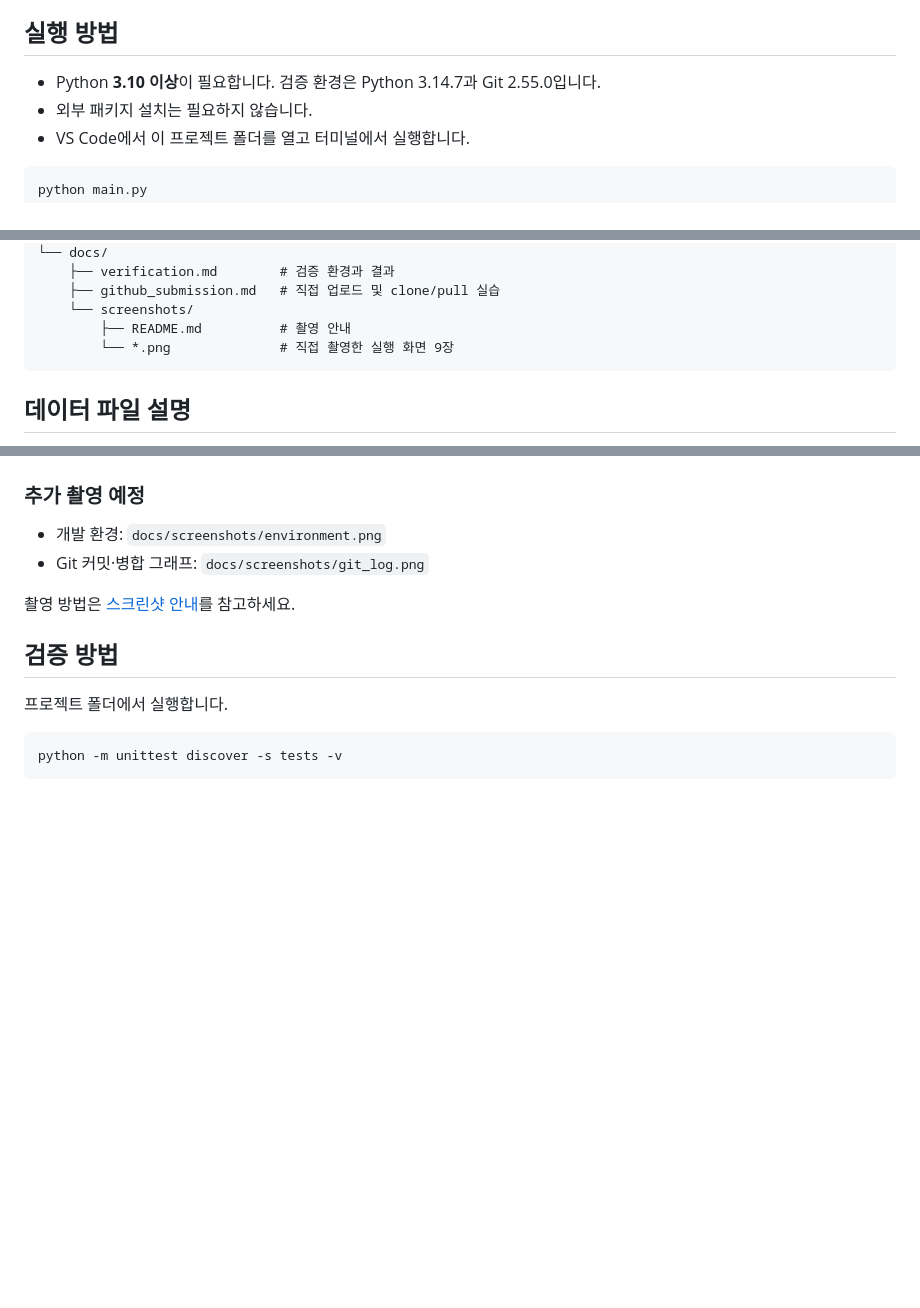
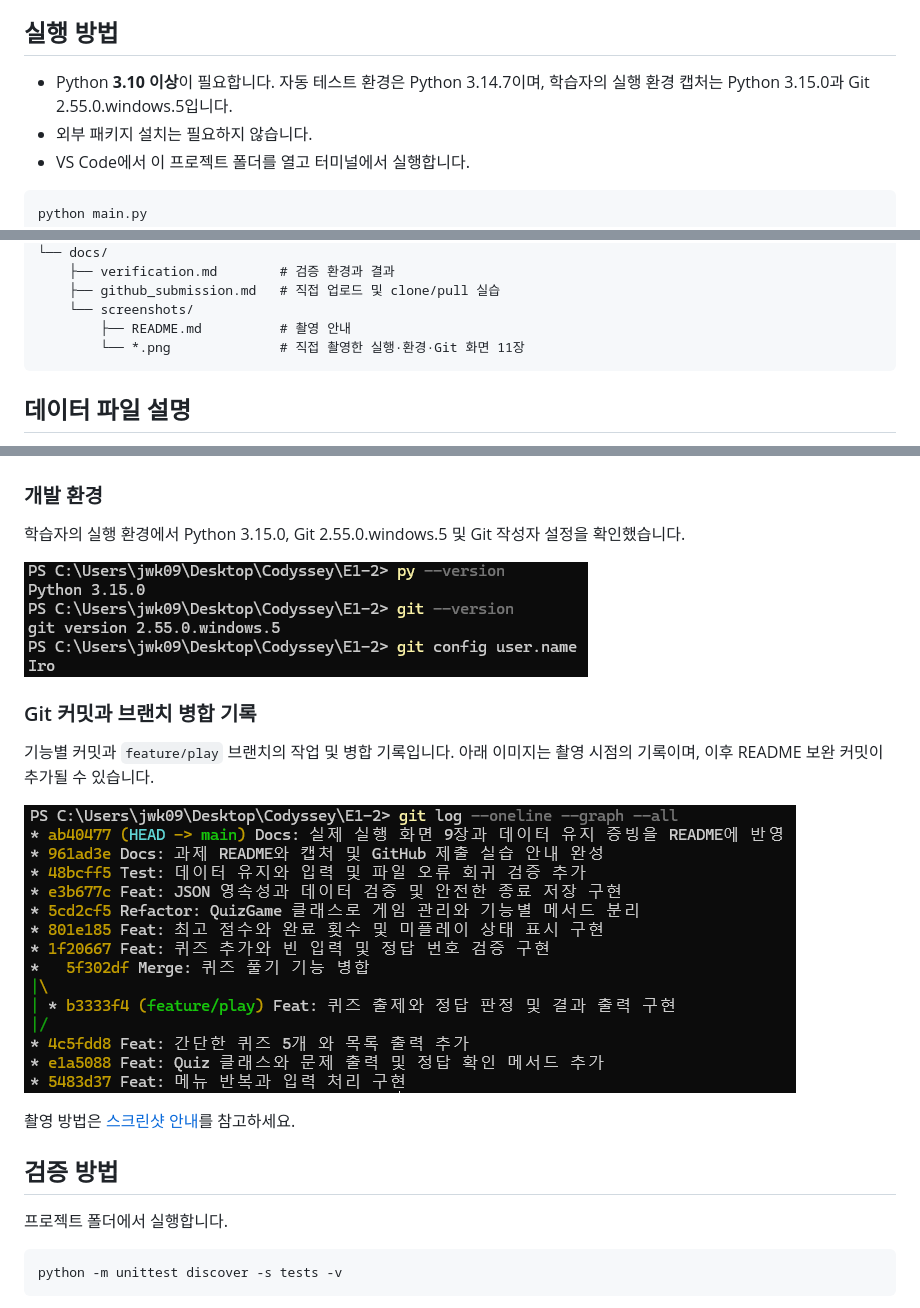
Before and after one commit to Iro-03/Codyssey-E1-2, a Markdown page: README.md, 3 parts joined by grey strips. GitHub-like rendering; pictures changed too: docs/screenshots/environment.png (added), docs/screenshots/git_log.png (added); blank space fills up the shorter version.

Commit message:
Docs: 개발 환경과 Git 그래프 캡처를 README에 추가

````diff
--- a/README.md
+++ b/README.md
@@ -12,7 +12,7 @@ Python 표준 라이브러리만 사용한 터미널 기반 4지선다 퀴즈
 나이 문제는 시간이 지나도 기준이 바뀌지 않도록 '2026년 기준 세는나이'로 명시했습니다.
 
 ## 실행 방법
-- Python **3.10 이상**이 필요합니다. 검증 환경은 Python 3.14.7과 Git 2.55.0입니다.
+- Python **3.10 이상**이 필요합니다. 자동 테스트 환경은 Python 3.14.7이며, 학습자의 실행 환경 캡처는 Python 3.15.0과 Git 2.55.0.windows.5입니다.
 - 외부 패키지 설치는 필요하지 않습니다.
 - VS Code에서 이 프로젝트 폴더를 열고 터미널에서 실행합니다.
 
@@ -61,7 +61,7 @@ E1-2/
     ├── github_submission.md   # 직접 업로드 및 clone/pull 실습
     └── screenshots/
         ├── README.md          # 촬영 안내
-        └── *.png              # 직접 촬영한 실행 화면 9장
+        └── *.png              # 직접 촬영한 실행·환경·Git 화면 11장
 ```
 
 ## 데이터 파일 설명
@@ -147,9 +147,16 @@ JSON 문법, 인코딩, 필드 구조가 손상되었으면 안내 후 기본
 
 ![잘못된 메뉴 입력 처리](docs/screenshots/invalid_input.png)
 
-### 추가 촬영 예정
-- 개발 환경: `docs/screenshots/environment.png`
-- Git 커밋·병합 그래프: `docs/screenshots/git_log.png`
+### 개발 환경
+학습자의 실행 환경에서 Python 3.15.0, Git 2.55.0.windows.5 및 Git 작성자 설정을 확인했습니다.
+
+![Python과 Git 버전 및 작성자 설정](docs/screenshots/environment.png)
+
+### Git 커밋과 브랜치 병합 기록
+기능별 커밋과 `feature/play` 브랜치의 작업 및 병합 기록입니다.
+아래 이미지는 촬영 시점의 기록이며, 이후 README 보완 커밋이 추가될 수 있습니다.
+
+![기능별 커밋과 브랜치 병합 그래프](docs/screenshots/git_log.png)
 
 촬영 방법은 [스크린샷 안내](docs/screenshots/README.md)를 참고하세요.
 
````
Also changed, not shown: other parts of README.md (+1 -1 lines), docs/screenshots/README.md (+1 -1 lines), docs/verification.md (+5 -2 lines).
